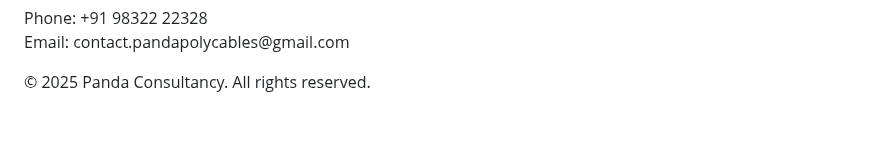
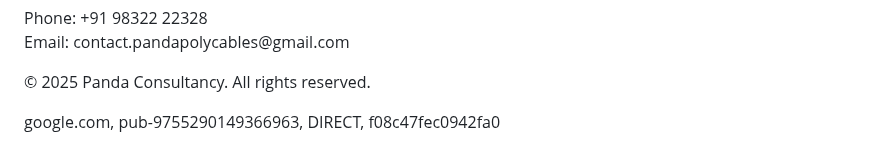
Before and after one commit to roysangram660-lab/panda_consultancy, a Markdown page: README.md, the part around the change. Drawn GitHub-style; blank space fills up the shorter version.

```diff
--- a/README.md
+++ b/README.md
@@ -115,4 +115,5 @@ iframe {
   <script async src="https://pagead2.googlesyndication.com/pagead/js/adsbygoogle.js?client=ca-pub-9755290149366963"
      crossorigin="anonymous"></script>
      <meta name="google-adsense-account" content="ca-pub-9755290149366963">
+       google.com, pub-9755290149366963, DIRECT, f08c47fec0942fa0
 </body></html>
```
